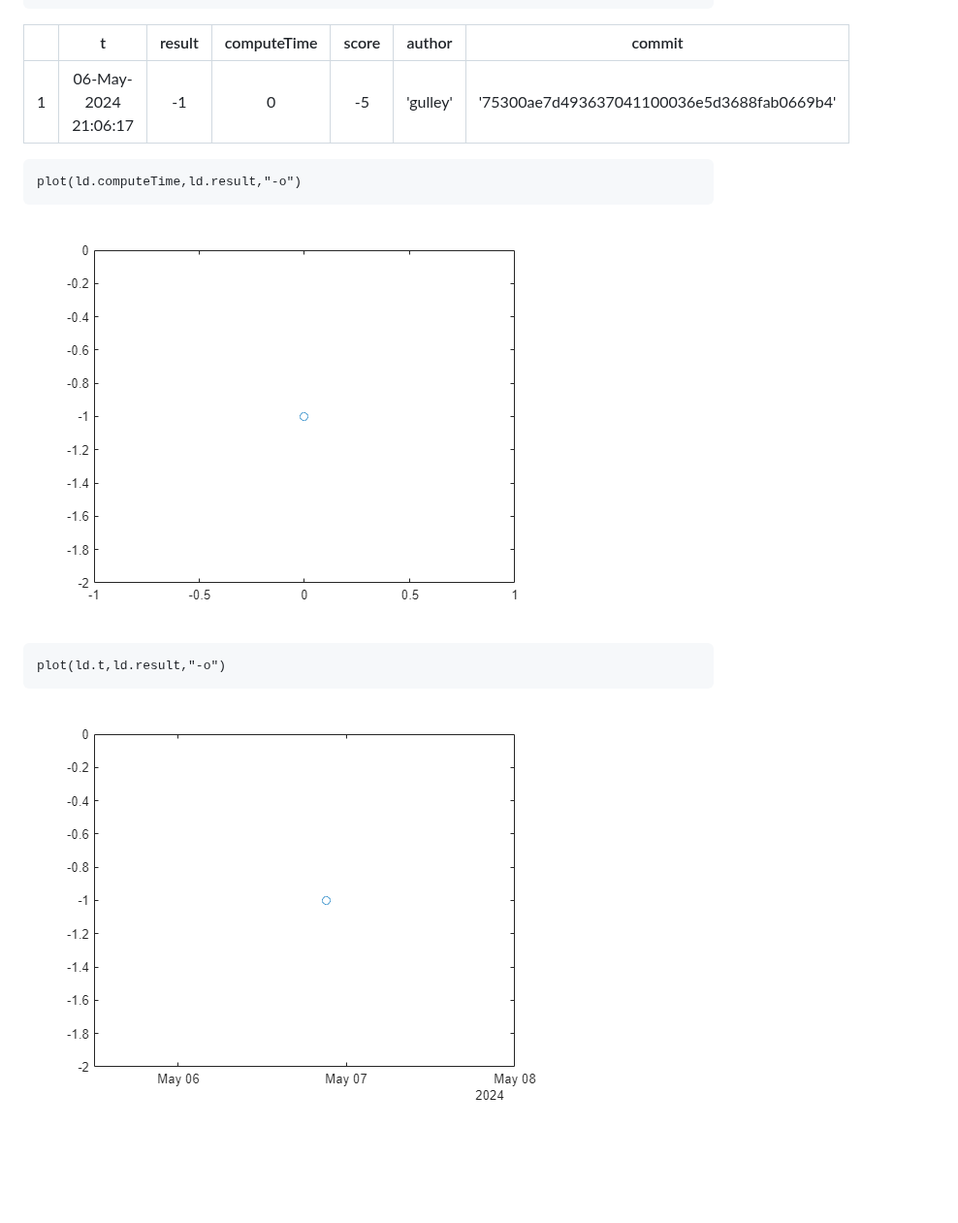
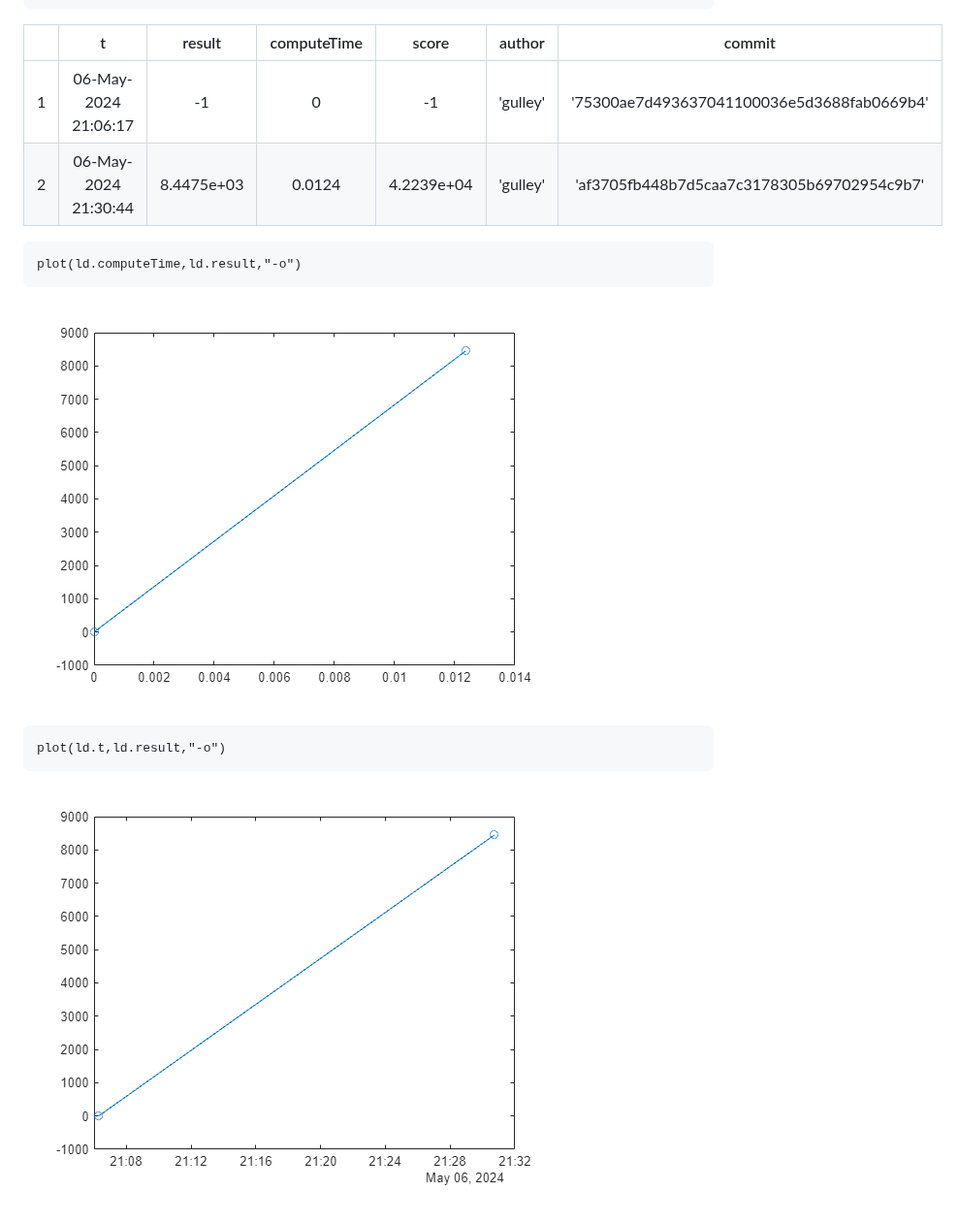
Before and after one commit to gulley/Programming-Contest, a Markdown page: report.md, the part around the change. Shown at 97% size. GitHub-like rendering; pictures changed too: report_media/figure_0.png, report_media/figure_1.png; blank space fills up the shorter version.

Commit message:
generated

````diff
--- a/report.md
+++ b/report.md
@@ -8,7 +8,8 @@ ld(ix,:) = []
 ```
 | |t|result|computeTime|score|author|commit|
 |:--:|:--:|:--:|:--:|:--:|:--:|:--:|
-|1|06-May-2024 21:06:17|-1|0|-5|'gulley'|'75300ae7d493637041100036e5d3688fab0669b4'|
+|1|06-May-2024 21:06:17|-1|0|-1|'gulley'|'75300ae7d493637041100036e5d3688fab0669b4'|
+|2|06-May-2024 21:30:44|8.4475e+03|0.0124|4.2239e+04|'gulley'|'af3705fb448b7d5caa7c3178305b69702954c9b7'|
 
 ```matlab
 plot(ld.computeTime,ld.result,"-o")
````
Also changed, not shown: 3 other files.
